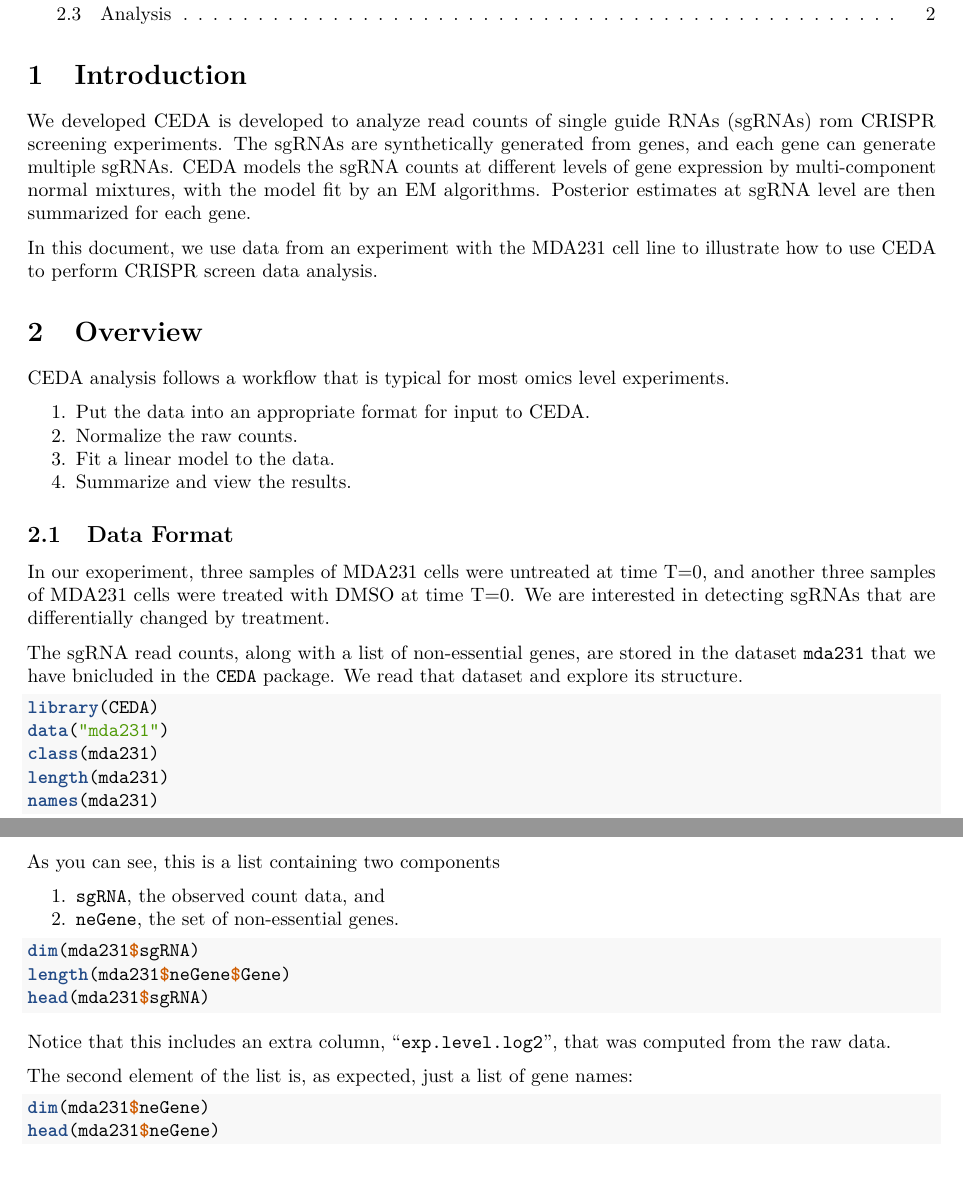
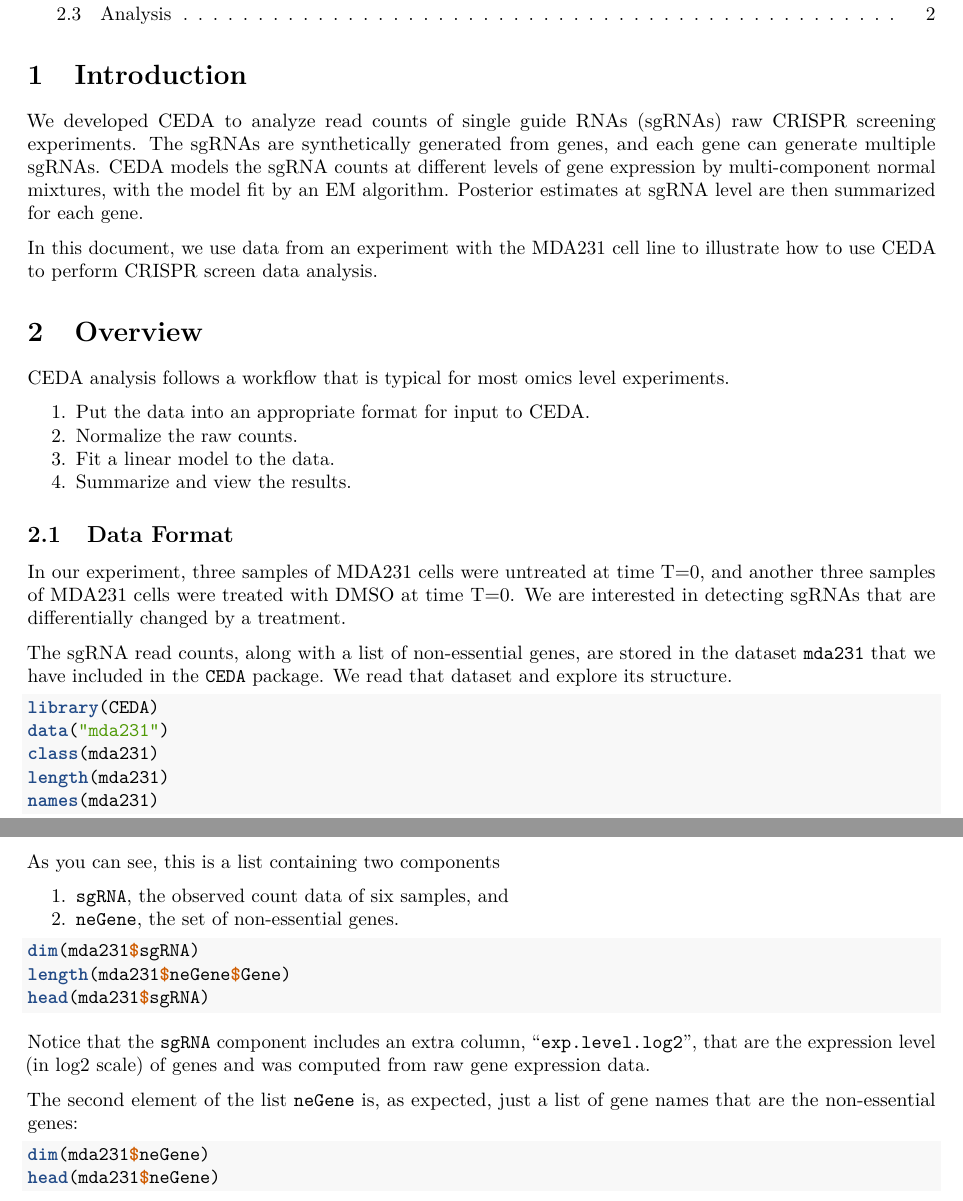
Before and after one commit to omicsda/CEDA_1.0.2, an R Markdown document (vignettes/Userguide.Rmd): two parts of pages 1 and 2 of 3, joined at a grey line, cut so that both start at the same text. Rendered offline with R 4.5, knitr and Pandoc, then LaTeX, with nearby package versions; the code chunks are not run, so their results and figures are left out.

Commit message:
Update Userguide.Rmd

````diff
--- a/vignettes/Userguide.Rmd
+++ b/vignettes/Userguide.Rmd
@@ -26,11 +26,11 @@ knitr::opts_chunk$set(
 
 
 # Introduction
-We developed CEDA is developed to analyze read counts of single guide RNAs (sgRNAs)
-rom CRISPR screening experiments. The sgRNAs are synthetically generated from genes,
+We developed CEDA to analyze read counts of single guide RNAs (sgRNAs)
+raw CRISPR screening experiments. The sgRNAs are synthetically generated from genes,
 and each gene can generate multiple sgRNAs. CEDA models the sgRNA counts at
 different levels of gene expression by multi-component normal mixtures, with the
-model fit by an EM algorithms. Posterior estimates at sgRNA level are then summarized
+model fit by an EM algorithm. Posterior estimates at sgRNA level are then summarized
 for each gene.
 
 In this document, we use data from an experiment with the MDA231 cell line to illustrate
@@ -45,12 +45,12 @@ CEDA analysis follows a workflow that is typical for most omics level experiment
 4. Summarize and view the results.
 
 ## Data Format
-In our exoperiment, three samples of MDA231 cells were untreated at time T=0,
+In our experiment, three samples of MDA231 cells were untreated at time T=0,
 and another three samples of MDA231 cells were treated with DMSO at time T=0.
-We are interested  in detecting sgRNAs that are differentially changed by treatment.
+We are interested in detecting sgRNAs that are differentially changed by a treatment.
 
 The sgRNA read counts, along with a list of non-essential genes, are stored
-in the dataset `mda231` that we have bnicluded in the `CEDA` package. We read that
+in the dataset `mda231` that we have included in the `CEDA` package. We read that
 dataset and explore its structure.
 ```{r data}
 library(CEDA)
@@ -61,7 +61,7 @@ names(mda231)
 ```
 As you can see, this is a list containing two components
 
-1. `sgRNA`, the observed count data, and
+1. `sgRNA`, the observed count data of six samples, and
 2. `neGene`, the set of non-essential genes.
 
 ```{r sgRNA}
@@ -69,15 +69,17 @@ dim(mda231$sgRNA)
 length(mda231$neGene$Gene)
 head(mda231$sgRNA)
 ```
-Notice that this includes an extra column, "`exp.level.log2`", that was computed from
-the raw data.
+Notice that the `sgRNA` component includes an extra column, "`exp.level.log2`", that
+are the expression level (in log2 scale) of genes and was computed from raw gene
+expression data.
 ```{r echo = FALSE, eval = FALSE}
 UN <- apply((mda231$sgRNA[, 6:8]), 1, mean)
 TR <- apply(log2(mda231$sgRNA[, 3:8]), 1, mean)
 foo <- TR/UN
 ```
 
-The second element of the list is, as expected, just a list of gene names:
+The second element of the list `neGene` is, as expected, just a list of gene names
+that are the non-essential genes:
 ```{r neGene}
 dim(mda231$neGene)
 head(mda231$neGene)
````
